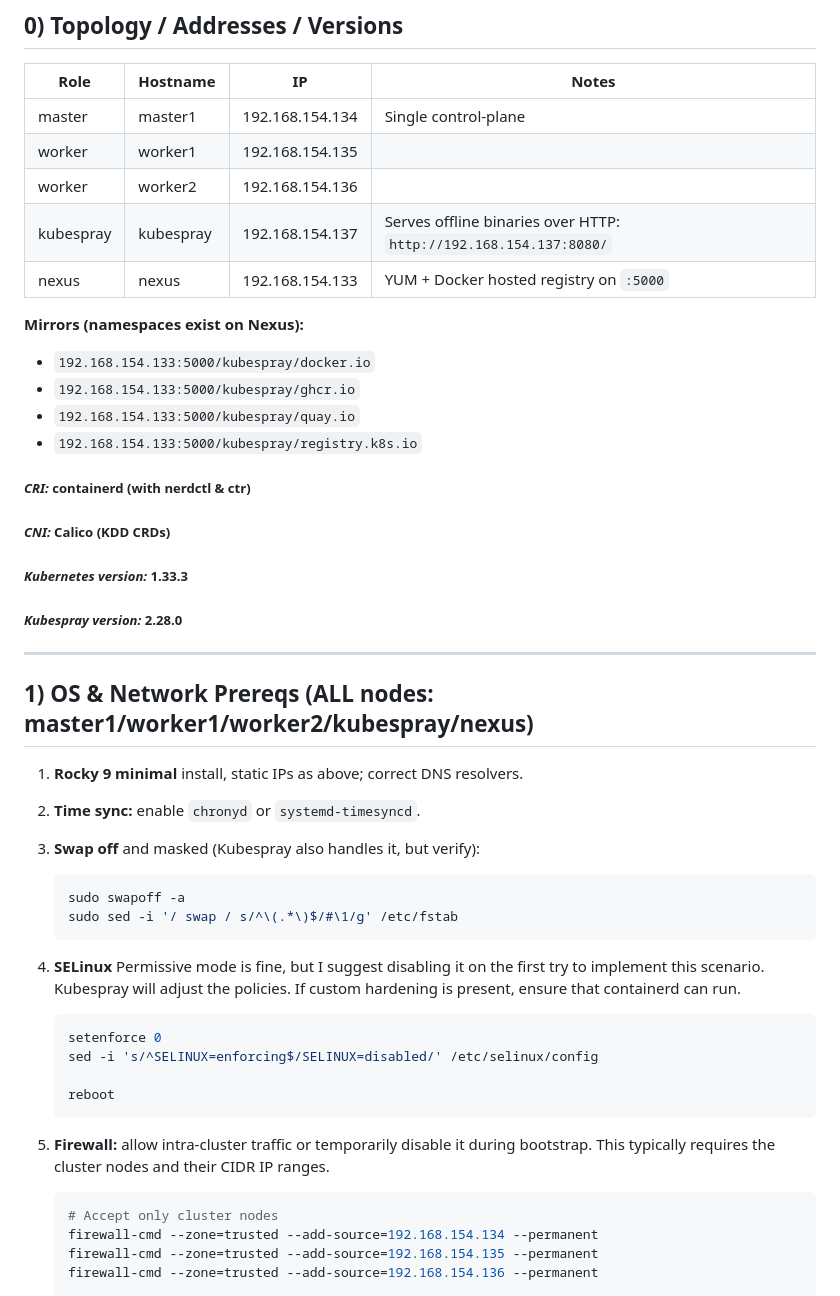
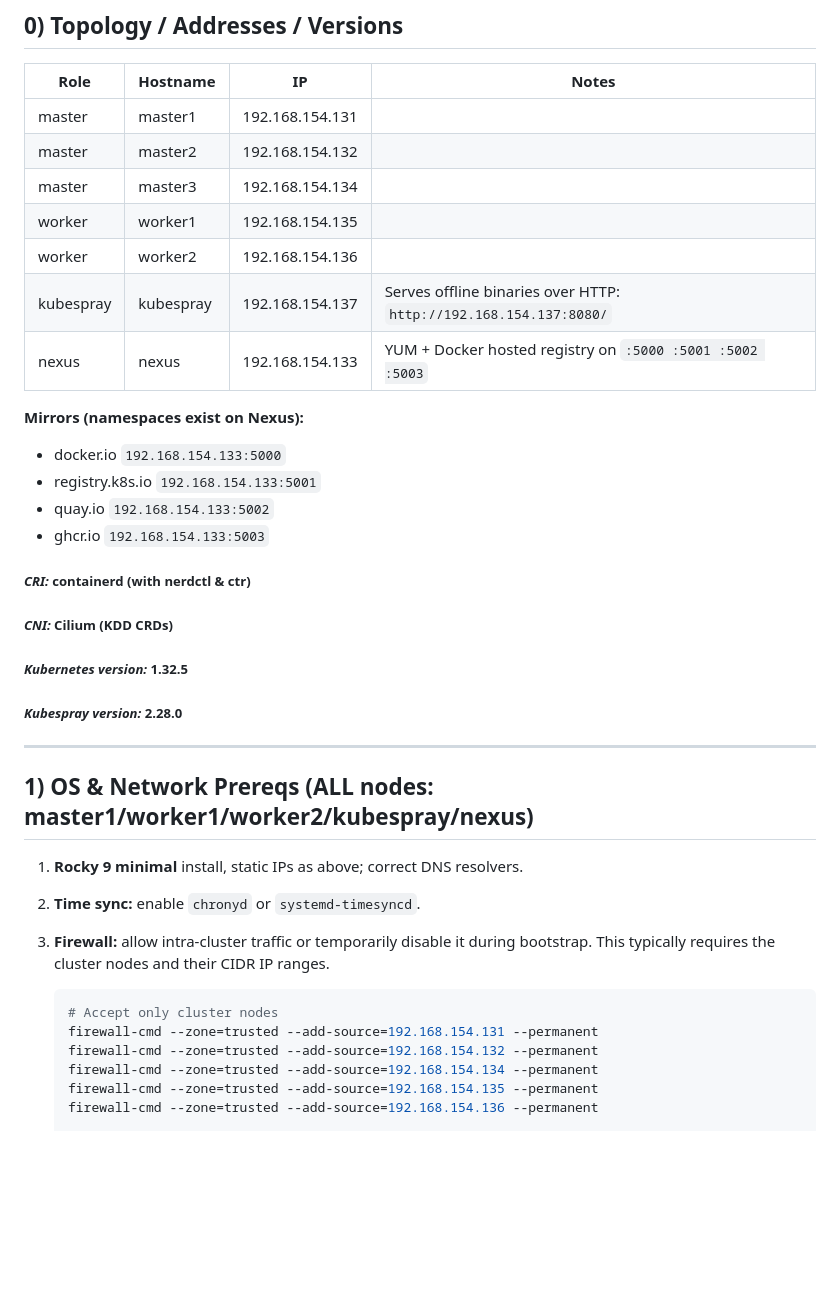
Before and after one commit to A-Soltani255/Kubespray, a Markdown page: Installing-Airgapped-Kubernetes-Cluster-Using-Kubespray.md, the part around one of its changes. Rendered like a GitHub page; blank space fills up the shorter version.

````diff
--- a/Installing-Airgapped-Kubernetes-Cluster-Using-Kubespray.md
+++ b/Installing-Airgapped-Kubernetes-Cluster-Using-Kubespray.md
@@ -130,21 +130,23 @@ With this foundation, you can move straight into the procedural sections and bui
 
 | Role      | Hostname  | IP              | Notes |
 |-----------|-----------|-----------------|-------|
-| master    | master1   | 192.168.154.134 | Single control-plane |
+| master    | master1   | 192.168.154.131 | |
+| master    | master2   | 192.168.154.132 | |
+| master    | master3   | 192.168.154.134 | |
 | worker    | worker1   | 192.168.154.135 | |
 | worker    | worker2   | 192.168.154.136 | |
 | kubespray | kubespray | 192.168.154.137 | Serves offline binaries over HTTP: `http://192.168.154.137:8080/` |
-| nexus     | nexus     | 192.168.154.133 | YUM + Docker hosted registry on `:5000` |
+| nexus     | nexus     | 192.168.154.133 | YUM + Docker hosted registry on `:5000 :5001 :5002 :5003` |
 
 **Mirrors (namespaces exist on Nexus):**
-- `192.168.154.133:5000/kubespray/docker.io`
-- `192.168.154.133:5000/kubespray/ghcr.io`
-- `192.168.154.133:5000/kubespray/quay.io`
-- `192.168.154.133:5000/kubespray/registry.k8s.io`
+- docker.io `192.168.154.133:5000`
+- registry.k8s.io `192.168.154.133:5001`
+- quay.io `192.168.154.133:5002`
+- ghcr.io `192.168.154.133:5003`
 
 ##### ***CRI:*** containerd (with nerdctl & ctr)
-##### ***CNI:*** Calico (KDD CRDs)
-##### ***Kubernetes version:*** 1.33.3
+##### ***CNI:*** Cilium (KDD CRDs)
+##### ***Kubernetes version:*** 1.32.5
 ##### ***Kubespray version:*** 2.28.0
 
 ---
@@ -153,24 +155,12 @@ With this foundation, you can move straight into the procedural sections and bui
 
 1. **Rocky 9 minimal** install, static IPs as above; correct DNS resolvers.
 2. **Time sync:** enable `chronyd` or `systemd-timesyncd`.
-3. **Swap off** and masked (Kubespray also handles it, but verify):
-   ```bash
-   sudo swapoff -a
-   sudo sed -i '/ swap / s/^\(.*\)$/#\1/g' /etc/fstab
-   ```
-4. **SELinux** Permissive mode is fine, but I suggest disabling it on the first try to implement this scenario. Kubespray will adjust the policies. If custom hardening is present, ensure that containerd can run.
-
-   ```bash
-   setenforce 0
-   sed -i 's/^SELINUX=enforcing$/SELINUX=disabled/' /etc/selinux/config
-
-   reboot
-   ```
-
-5. **Firewall:** allow intra-cluster traffic or temporarily disable it during bootstrap. This typically requires the cluster nodes and their CIDR IP ranges.
+3. **Firewall:** allow intra-cluster traffic or temporarily disable it during bootstrap. This typically requires the cluster nodes and their CIDR IP ranges.
 
    ```bash
    # Accept only cluster nodes
+   firewall-cmd --zone=trusted --add-source=192.168.154.131 --permanent
+   firewall-cmd --zone=trusted --add-source=192.168.154.132 --permanent
    firewall-cmd --zone=trusted --add-source=192.168.154.134 --permanent
    firewall-cmd --zone=trusted --add-source=192.168.154.135 --permanent
    firewall-cmd --zone=trusted --add-source=192.168.154.136 --permanent
````
Also changed, not shown: other parts of Installing-Airgapped-Kubernetes-Cluster-Using-Kubespray.md (+8 -34 lines).
